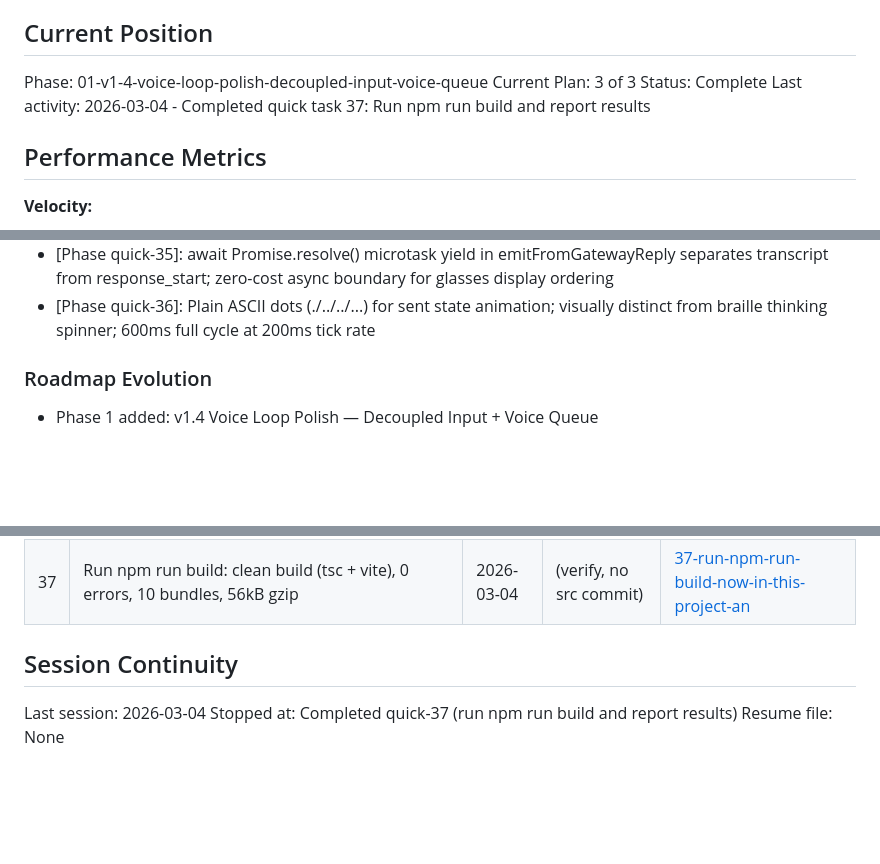
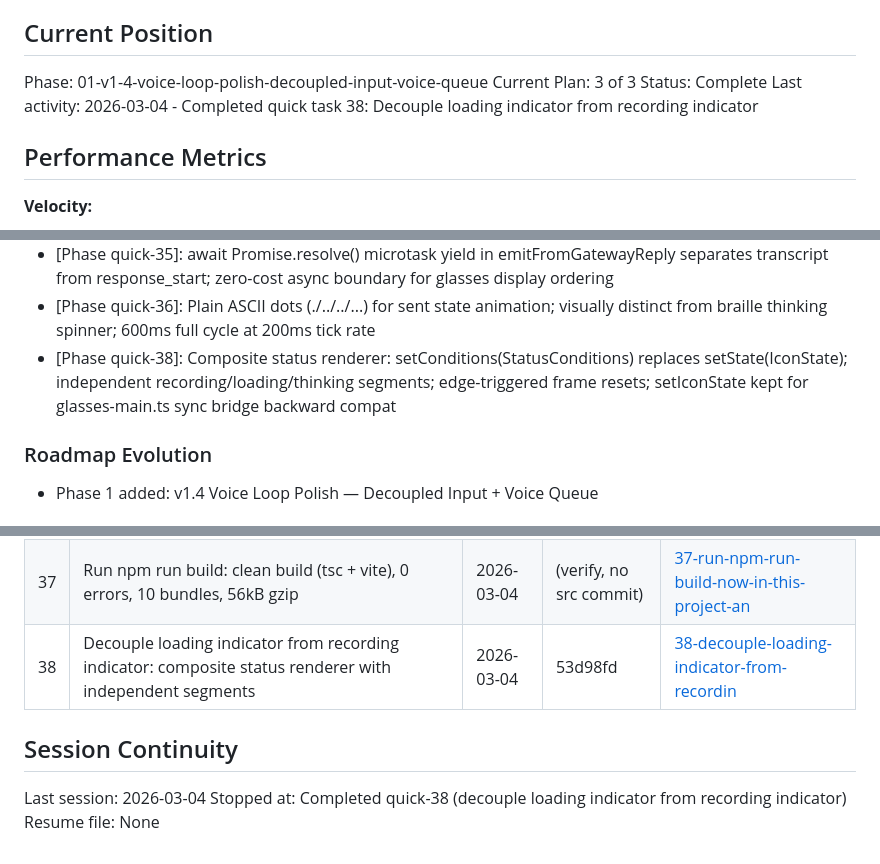
Before and after one commit to gideonheart/even-g2-openclaw-chat-app, a Markdown page: .planning/STATE.md, 3 parts joined by grey strips. Rendered like a GitHub page; blank space fills up the shorter version.

Commit message:
docs(quick-38): complete decouple-loading-indicator-from-recording plan
- Summary: composite status renderer with independent recording/loading segments
- STATE.md: quick task 38 entry, decision, session update

Co-Authored-By: Claude Opus 4.6 <noreply@anthropic.com>

```diff
--- a/.planning/STATE.md
+++ b/.planning/STATE.md
@@ -12,7 +12,7 @@ See: .planning/PROJECT.md (updated 2026-03-01)
 Phase: 01-v1-4-voice-loop-polish-decoupled-input-voice-queue
 Current Plan: 3 of 3
 Status: Complete
-Last activity: 2026-03-04 - Completed quick task 37: Run npm run build and report results
+Last activity: 2026-03-04 - Completed quick task 38: Decouple loading indicator from recording indicator
 
 ## Performance Metrics
 
@@ -76,6 +76,7 @@ All decisions logged in PROJECT.md Key Decisions table (37 entries with outcomes
 - [Phase quick-33]: Bridge/gateway sync-forwarding listeners registered before bridge.init() to capture events emitted during initialization
 - [Phase quick-35]: await Promise.resolve() microtask yield in emitFromGatewayReply separates transcript from response_start; zero-cost async boundary for glasses display ordering
 - [Phase quick-36]: Plain ASCII dots (./../../...) for sent state animation; visually distinct from braille thinking spinner; 600ms full cycle at 200ms tick rate
+- [Phase quick-38]: Composite status renderer: setConditions(StatusConditions) replaces setState(IconState); independent recording/loading/thinking segments; edge-triggered frame resets; setIconState kept for glasses-main.ts sync bridge backward compat
 
 ### Roadmap Evolution
 
@@ -127,9 +128,10 @@ None.
 | 35 | Transcript-first rendering: async microtask yield in emitFromGatewayReply + 3 regression tests | 2026-03-04 | 0daa5ae | [35-g2-frontend-transcript-must-render-befor](./quick/35-g2-frontend-transcript-must-render-befor/) |
 | 36 | Replace sent checkmark with animated loading dots (. -> .. -> ...) + cycling test | 2026-03-04 | 4806da3 | [36-replace-stop-icon-with-animated-loading-](./quick/36-replace-stop-icon-with-animated-loading-/) |
 | 37 | Run npm run build: clean build (tsc + vite), 0 errors, 10 bundles, 56kB gzip | 2026-03-04 | (verify, no src commit) | [37-run-npm-run-build-now-in-this-project-an](./quick/37-run-npm-run-build-now-in-this-project-an/) |
+| 38 | Decouple loading indicator from recording indicator: composite status renderer with independent segments | 2026-03-04 | 53d98fd | [38-decouple-loading-indicator-from-recordin](./quick/38-decouple-loading-indicator-from-recordin/) |
 
 ## Session Continuity
 
 Last session: 2026-03-04
-Stopped at: Completed quick-37 (run npm run build and report results)
+Stopped at: Completed quick-38 (decouple loading indicator from recording indicator)
 Resume file: None
```
Also changed, not shown: 1 other file.
